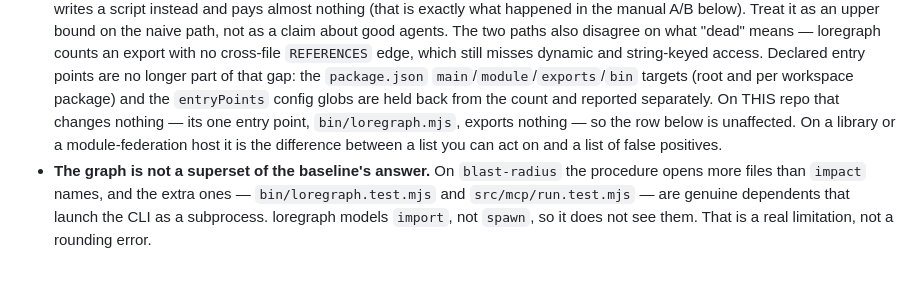
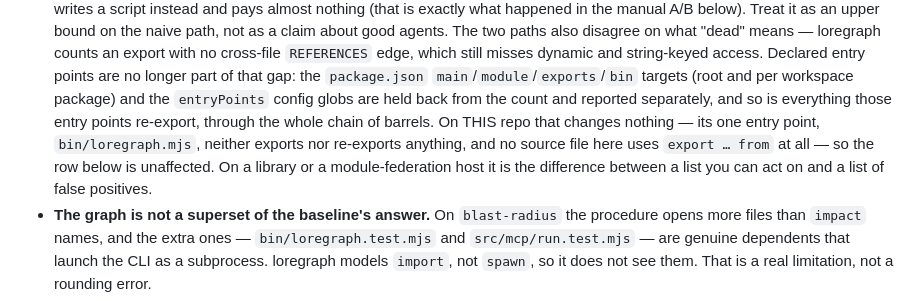
Before and after one commit to zvitaly7/codegraph, a Markdown page: bench/README.md, the part around the change. Rendered like a GitHub page; blank space fills up the shorter version.

```diff
--- a/bench/README.md
+++ b/bench/README.md
@@ -260,10 +260,12 @@ Read these before quoting any number from this page.
   string-keyed access. Declared entry points are no longer part of that gap: the
   `package.json` `main`/`module`/`exports`/`bin` targets (root and per workspace
   package) and the `entryPoints` config globs are held back from the count and
-  reported separately. On THIS repo that changes nothing — its one entry point,
-  `bin/loregraph.mjs`, exports nothing — so the row below is unaffected. On a
-  library or a module-federation host it is the difference between a list you can
-  act on and a list of false positives.
+  reported separately, and so is everything those entry points re-export, through
+  the whole chain of barrels. On THIS repo that changes nothing — its one entry
+  point, `bin/loregraph.mjs`, neither exports nor re-exports anything, and no
+  source file here uses `export … from` at all — so the row below is unaffected.
+  On a library or a module-federation host it is the difference between a list you
+  can act on and a list of false positives.
 - **The graph is not a superset of the baseline's answer.** On `blast-radius` the
   procedure opens more files than `impact` names, and the extra ones —
   `bin/loregraph.test.mjs` and `src/mcp/run.test.mjs` — are genuine dependents
```
Also changed, not shown: README.md (+7 -3 lines), README.ru.md (+7 -3 lines).
